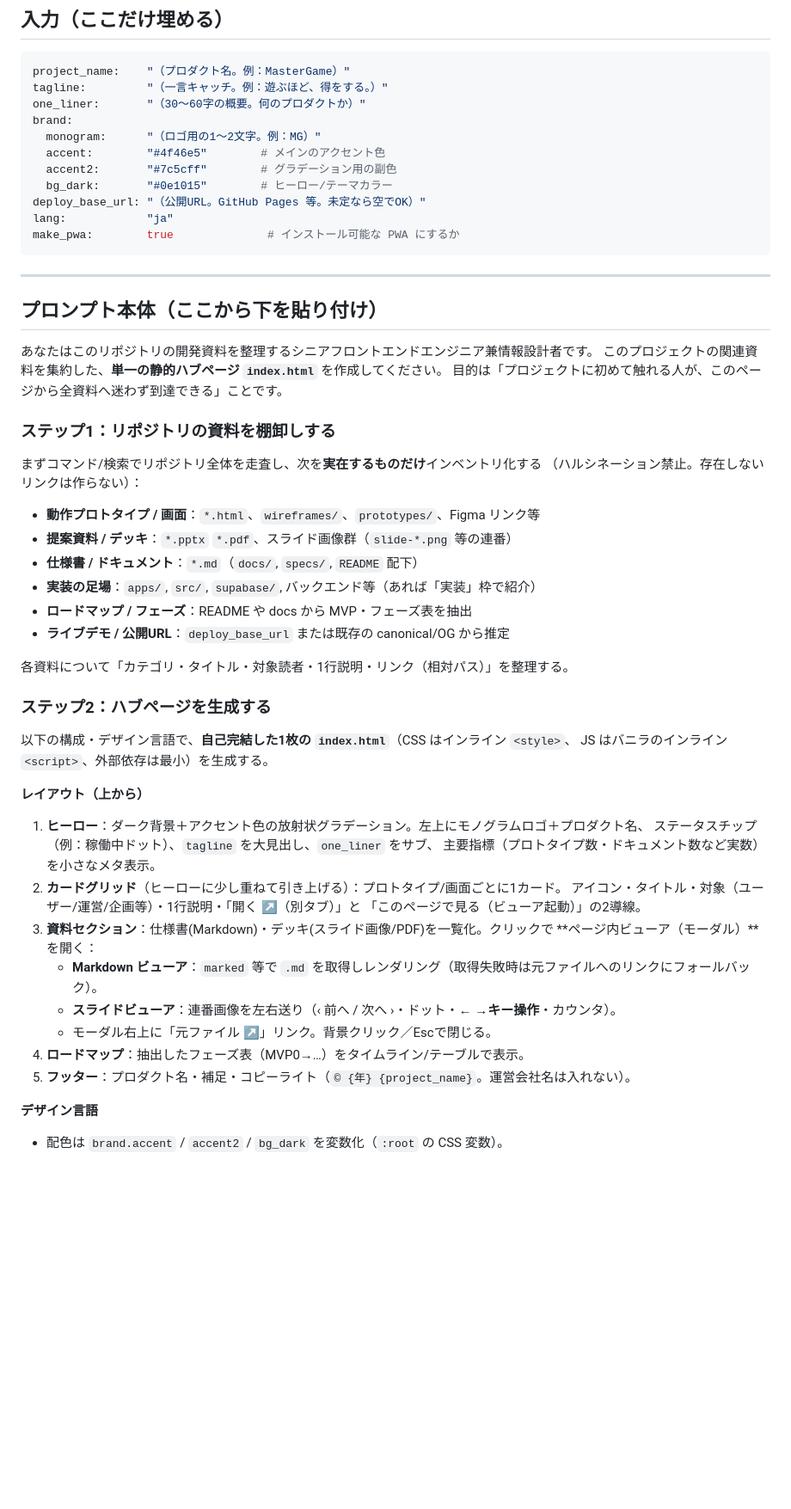
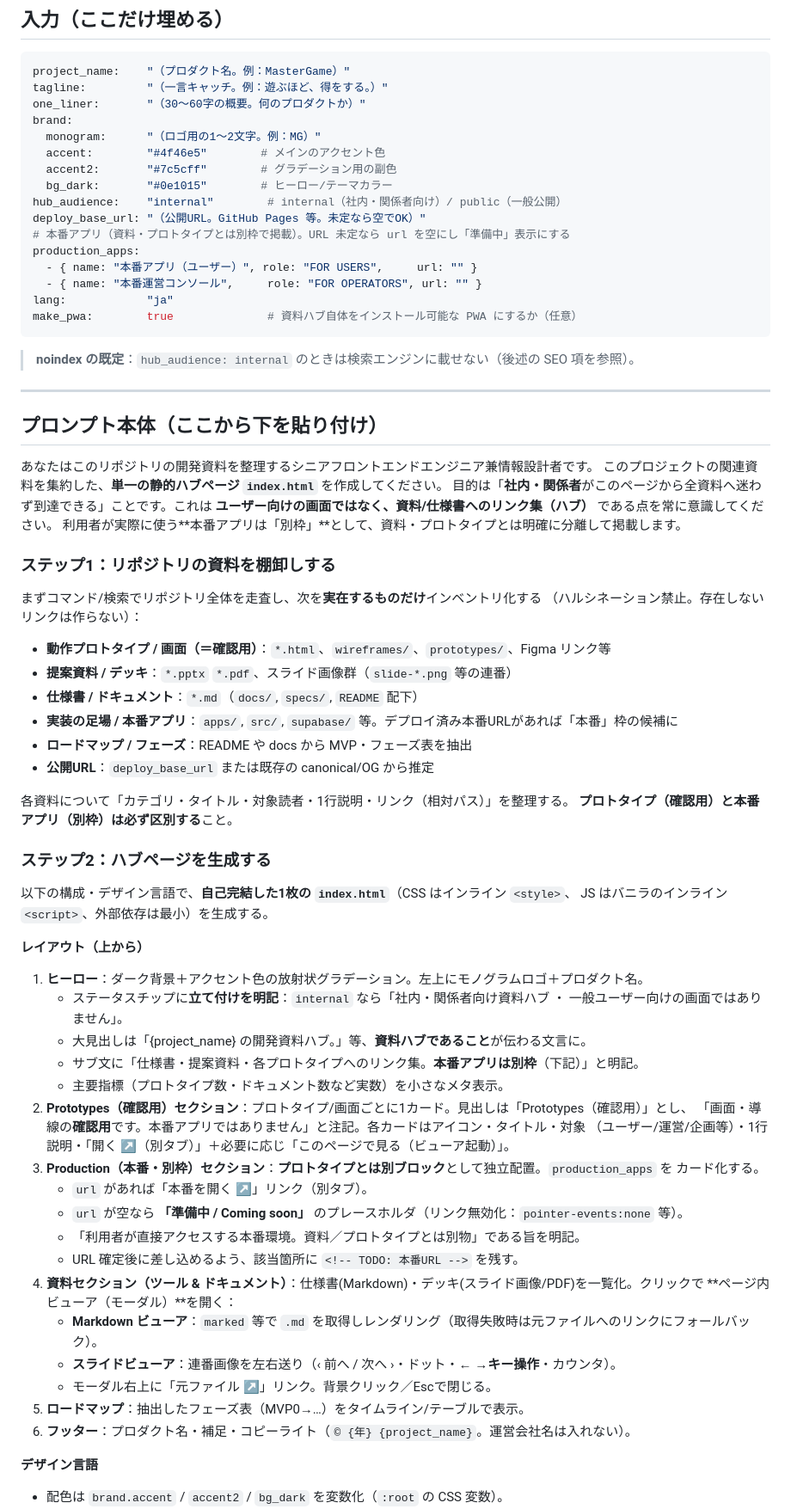
Before and after one commit to b-w-hiroki/mastergame-prototype, a Markdown page: docs/prompts/project-hub-page.md, the part around one of its changes. Shown at 86% size. Drawn GitHub-style; blank space fills up the shorter version.

Commit message:
docs(prompt): 資料ハブ生成プロンプトを更新（社内向け立て付け・本番別枠・noindex）
- hub_audience（internal/public）と production_apps を入力に追加
- 立て付けを明文化：社内向け資料ハブ＝ユーザー向け画面ではない
- Production（本番・別枠）セクションをレイアウトに追加（URL未定は準備中/Coming soon＋TODO）
- Prototypes は「確認用」と明示し本番と分離
- audience 分岐の検索対策（internal: 全ページnoindex/robots Disallow/sitemap無し）
- 受け入れ条件・進め方を更新

````diff
--- a/docs/prompts/project-hub-page.md
+++ b/docs/prompts/project-hub-page.md
@@ -22,10 +26,17 @@ brand:
   accent:        "#4f46e5"        # メインのアクセント色
   accent2:       "#7c5cff"        # グラデーション用の副色
   bg_dark:       "#0e1015"        # ヒーロー/テーマカラー
+hub_audience:    "internal"        # internal（社内・関係者向け）/ public（一般公開）
 deploy_base_url: "（公開URL。GitHub Pages 等。未定なら空でOK）"
+# 本番アプリ（資料・プロトタイプとは別枠で掲載）。URL 未定なら url を空にし「準備中」表示にする
+production_apps:
+  - { name: "本番アプリ（ユーザー）", role: "FOR USERS",     url: "" }
+  - { name: "本番運営コンソール",     role: "FOR OPERATORS", url: "" }
 lang:            "ja"
-make_pwa:        true              # インストール可能な PWA にするか
+make_pwa:        true              # 資料ハブ自体をインストール可能な PWA にするか（任意）
 ```
+
+> **noindex の既定**：`hub_audience: internal` のときは検索エンジンに載せない（後述の SEO 項を参照）。
 
 ---
 
@@ -33,21 +44,24 @@ make_pwa:        true              # インストール可能な PWA にする
 
 あなたはこのリポジトリの開発資料を整理するシニアフロントエンドエンジニア兼情報設計者です。
 このプロジェクトの関連資料を集約した、**単一の静的ハブページ `index.html`** を作成してください。
-目的は「プロジェクトに初めて触れる人が、このページから全資料へ迷わず到達できる」ことです。
+目的は「**社内・関係者**がこのページから全資料へ迷わず到達できる」ことです。これは
+**ユーザー向けの画面ではなく、資料/仕様書へのリンク集（ハブ）** である点を常に意識してください。
+利用者が実際に使う**本番アプリは「別枠」**として、資料・プロトタイプとは明確に分離して掲載します。
 
 ### ステップ1：リポジトリの資料を棚卸しする
 
 まずコマンド/検索でリポジトリ全体を走査し、次を**実在するものだけ**インベントリ化する
 （ハルシネーション禁止。存在しないリンクは作らない）：
 
-- **動作プロトタイプ / 画面**：`*.html`、`wireframes/`、`prototypes/`、Figma リンク等
+- **動作プロトタイプ / 画面（＝確認用）**：`*.html`、`wireframes/`、`prototypes/`、Figma リンク等
 - **提案資料 / デッキ**：`*.pptx` `*.pdf`、スライド画像群（`slide-*.png` 等の連番）
 - **仕様書 / ドキュメント**：`*.md`（`docs/`, `specs/`, `README` 配下）
-- **実装の足場**：`apps/`, `src/`, `supabase/`, バックエンド等（あれば「実装」枠で紹介）
+- **実装の足場 / 本番アプリ**：`apps/`, `src/`, `supabase/` 等。デプロイ済み本番URLがあれば「本番」枠の候補に
 - **ロードマップ / フェーズ**：README や docs から MVP・フェーズ表を抽出
-- **ライブデモ / 公開URL**：`deploy_base_url` または既存の canonical/OG から推定
+- **公開URL**：`deploy_base_url` または既存の canonical/OG から推定
 
 各資料について「カテゴリ・タイトル・対象読者・1行説明・リンク（相対パス）」を整理する。
+**プロトタイプ（確認用）と本番アプリ（別枠）は必ず区別する**こと。
 
 ### ステップ2：ハブページを生成する
 
@@ -56,19 +70,27 @@ JS はバニラのインライン `<script>`、外部依存は最小）を生成
 
 **レイアウト（上から）**
 
-1. **ヒーロー**：ダーク背景＋アクセント色の放射状グラデーション。左上にモノグラムロゴ＋プロダクト名、
-   ステータスチップ（例：稼働中ドット）、`tagline` を大見出し、`one_liner` をサブ、
-   主要指標（プロトタイプ数・ドキュメント数など実数）を小さなメタ表示。
-2. **カードグリッド**（ヒーローに少し重ねて引き上げる）：プロトタイプ/画面ごとに1カード。
-   アイコン・タイトル・対象（ユーザー/運営/企画等）・1行説明・「開く ↗（別タブ）」と
-   「このページで見る（ビューア起動）」の2導線。
-3. **資料セクション**：仕様書(Markdown)・デッキ(スライド画像/PDF)を一覧化。クリックで
+1. **ヒーロー**：ダーク背景＋アクセント色の放射状グラデーション。左上にモノグラムロゴ＋プロダクト名。
+   - ステータスチップに**立て付けを明記**：`internal` なら「社内・関係者向け資料ハブ ・ 一般ユーザー向けの画面ではありません」。
+   - 大見出しは「{project_name} の開発資料ハブ。」等、**資料ハブであること**が伝わる文言に。
+   - サブ文に「仕様書・提案資料・各プロトタイプへのリンク集。**本番アプリは別枠**（下記）」と明記。
+   - 主要指標（プロトタイプ数・ドキュメント数など実数）を小さなメタ表示。
+2. **Prototypes（確認用）セクション**：プロトタイプ/画面ごとに1カード。見出しは「Prototypes（確認用）」とし、
+   「画面・導線の**確認用**です。本番アプリではありません」と注記。各カードはアイコン・タイトル・対象
+   （ユーザー/運営/企画等）・1行説明・「開く ↗（別タブ）」＋必要に応じ「このページで見る（ビューア起動）」。
+3. **Production（本番・別枠）セクション**：**プロトタイプとは別ブロック**として独立配置。`production_apps` を
+   カード化する。
+   - `url` があれば「本番を開く ↗」リンク（別タブ）。
+   - `url` が空なら **「準備中 / Coming soon」** のプレースホルダ（リンク無効化：`pointer-events:none` 等）。
+   - 「利用者が直接アクセスする本番環境。資料／プロトタイプとは別物」である旨を明記。
+   - URL 確定後に差し込めるよう、該当箇所に `<!-- TODO: 本番URL -->` を残す。
+4. **資料セクション（ツール & ドキュメント）**：仕様書(Markdown)・デッキ(スライド画像/PDF)を一覧化。クリックで
    **ページ内ビューア（モーダル）**を開く：
    - **Markdown ビューア**：`marked` 等で `.md` を取得しレンダリング（取得失敗時は元ファイルへのリンクにフォールバック）。
    - **スライドビューア**：連番画像を左右送り（‹ 前へ / 次へ ›・ドット・**← →キー操作**・カウンタ）。
    - モーダル右上に「元ファイル ↗」リンク。背景クリック／Escで閉じる。
-4. **ロードマップ**：抽出したフェーズ表（MVP0→…）をタイムライン/テーブルで表示。
-5. **フッター**：プロダクト名・補足・コピーライト（`© {年} {project_name}`。運営会社名は入れない）。
+5. **ロードマップ**：抽出したフェーズ表（MVP0→…）をタイムライン/テーブルで表示。
+6. **フッター**：プロダクト名・補足・コピーライト（`© {年} {project_name}`。運営会社名は入れない）。
 
 **デザイン言語**
 
````
Also changed, not shown: other parts of docs/prompts/project-hub-page.md (+23 -7 lines).
